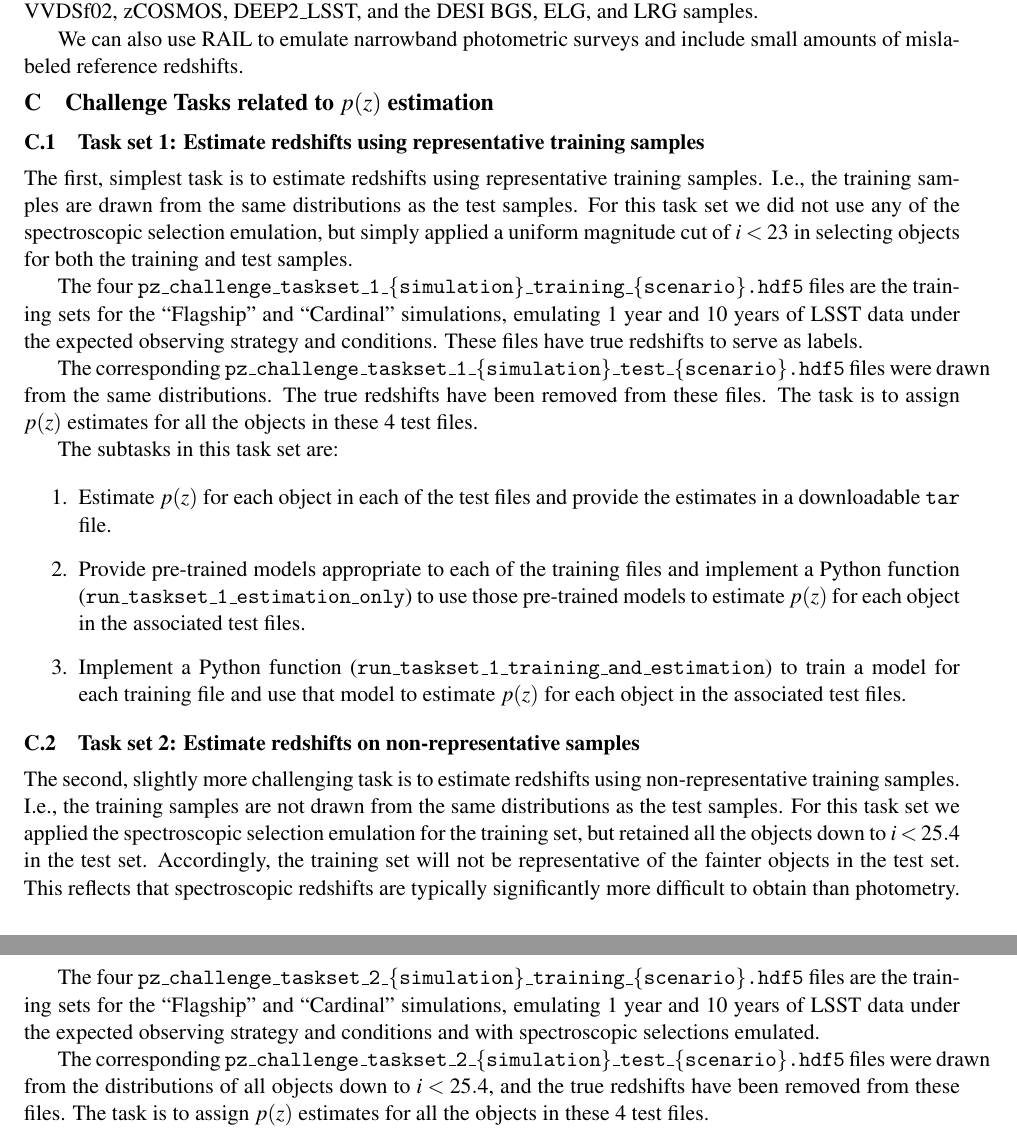
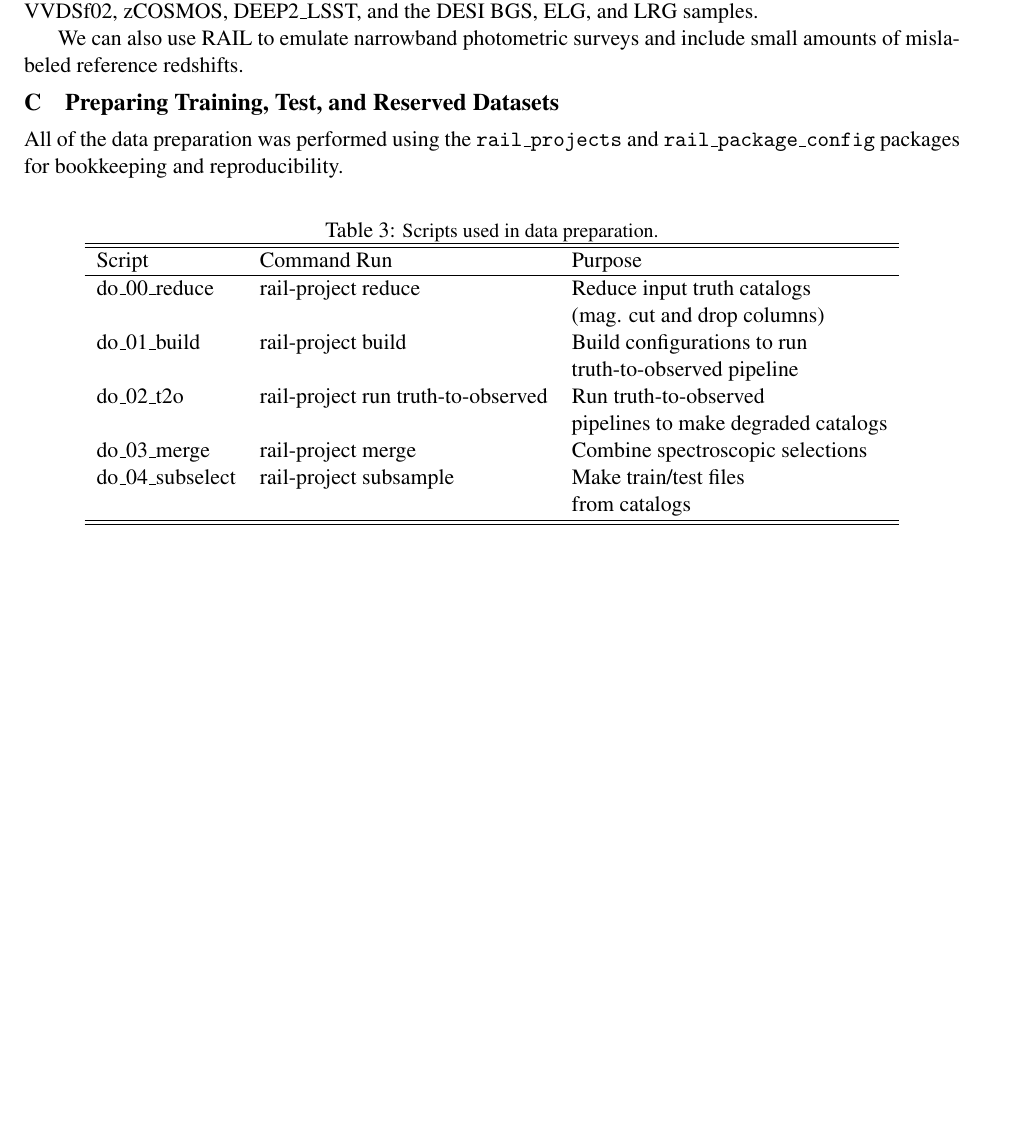
Before and after one commit to LSSTDESC/pz_data_challenge, a LaTeX paper (docs/pz_challenge.tex, which reads docs/sec_prep_process.tex): two parts of pages 11 and 12 of 13 before the commit and part of page 11 of 12 after it, the two joined at a grey line, cut so that both start at the same text, the shorter picture padded with empty space. Compiled offline with pdfLaTeX.

Commit message:
updated tex

```diff
--- a/docs/sec_prep_process.tex
+++ b/docs/sec_prep_process.tex
@@ -1,64 +1,26 @@
-\section{Challenge Tasks related to $p(z)$ estimation}\label{sec:tasks}
+\section{Preparing Training, Test, and Reserved Datasets}
+\label{sec:prep_process}
 
-\subsection{Task set 1: Estimate redshifts using representative
-  training samples}
+All of the data preparation was performed using the
+\texttt{rail\_projects} and \texttt{rail\_package\_config} packages
+for bookkeeping and reproducibility.
 
-The first, simplest task is to estimate redshifts using
-representative training samples. I.e., the training samples are drawn
-from the same distributions as the test samples. For this task set we
-did not use any of the spectroscopic selection emulation, but simply
-applied a uniform magnitude cut of $i < 23$ in selecting objects for both
-the training and test samples.
-
-The four
-\texttt{pz\_challenge\_taskset\_1\_\{simulation\}\_training\_\{scenario\}.hdf5}
-files are the training sets for the ``Flagship'' and ``Cardinal''
-simulations, emulating 1 year and 10 years of LSST data under the
-expected observing strategy and conditions. These files have true
-redshifts to serve as labels.
-
-The corresponding
-\texttt{pz\_challenge\_taskset\_1\_\{simulation\}\_test\_\{scenario\}.hdf5}
-files were drawn from the same distributions. The true redshifts have
-been removed from these files. The task is to assign $p(z)$
-estimates for all the objects in these 4 test files.
-
-The subtasks in this task set are:
-
-\begin{enumerate}
-  \item{Estimate $p(z)$ for each object in each of the test files and
-      provide the estimates in a downloadable \texttt{tar} file.}
-  \item{Provide pre-trained models appropriate to each of the training
-      files and implement a Python function (\texttt{run\_taskset\_1\_estimation\_only}) to use those
-      pre-trained models to estimate $p(z)$ for each object in the
-      associated test files.}
-  \item{Implement a Python function (\texttt{run\_taskset\_1\_training\_and\_estimation}) to train a model for
-      each training file and use that model to estimate $p(z)$ for
-      each object in the associated test files.}
-\end{enumerate}
-
-
-\subsection{Task set 2: Estimate redshifts on non-representative
-  samples}
-
-The second, slightly more challenging task is to estimate redshifts
-using non-representative training samples. I.e., the training samples
-are not drawn from the same distributions as the test samples. For this task set we
-applied the spectroscopic selection emulation for the training set, but
-retained all the objects down to $i < 25.4$ in the test set.
-Accordingly, the training set will not be representative of the
-fainter objects in the test set. This reflects that spectroscopic redshifts
-are typically significantly more difficult to obtain than photometry.
-
-The four
-\texttt{pz\_challenge\_taskset\_2\_\{simulation\}\_training\_\{scenario\}.hdf5}
-files are the training sets for the ``Flagship'' and ``Cardinal''
-simulations, emulating 1 year and 10 years of LSST data under the
-expected observing strategy and conditions and with spectroscopic
-selections emulated.
-
-The corresponding
-\texttt{pz\_challenge\_taskset\_2\_\{simulation\}\_test\_\{scenario\}.hdf5}
-files were drawn from the distributions of all objects down to $i <
-25.4$, and the true redshifts have been removed from these files.
-The task is to assign $p(z)$ estimates for all the objects in these 4 test files.
+\begin{table}[ht]
+\centering
+\caption{\label{tab:prep_scripts}\small Scripts used
+  in data preparation.}
+\begin{tabular}{lll}
+\hline \hline
+Script & Command Run & Purpose \\ \hline
+  do\_00\_reduce & rail-project reduce & Reduce input truth catalogs \\
+  &  & (mag. cut and drop columns) \\
+do\_01\_build & rail-project build & Build configurations to run \\
+  &  & truth-to-observed pipeline \\
+do\_02\_t2o & rail-project run truth-to-observed & Run truth-to-observed \\
+  &  & pipelines to make degraded catalogs \\
+do\_03\_merge & rail-project merge & Combine spectroscopic selections \\
+do\_04\_subselect & rail-project subsample & Make train/test files \\
+ &  & from catalogs \\
+\hline\hline
+\end{tabular}
+\end{table}
```
Also changed, not shown: docs/pz_challenge.tex (+2 -2 lines), docs/sec_challenge_format.tex (+7 -4 lines), docs/sec_challenge_input_data.tex (+1 -0 lines), docs/sec_challenge_submissions.tex (+1 -0 lines), docs/sec_emulating_observations.tex (+1 -0 lines), docs/sec_input_sims.tex (+1 -0 lines), docs/sec_intro.tex (+4 -3 lines), docs/sec_metrics.tex (+1 -0 lines), docs/sec_pz_tasks.tex (+1 -0 lines), docs/sec_redshift_basics.tex (+1 -0 lines), docs/sec_prep_process.tex (16 more changed lines).
